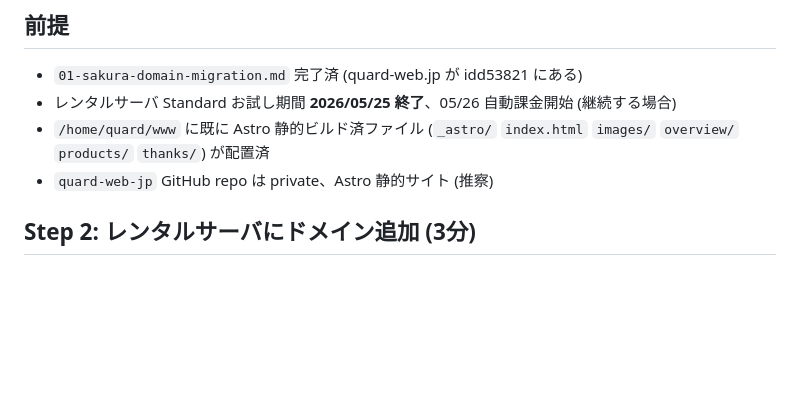
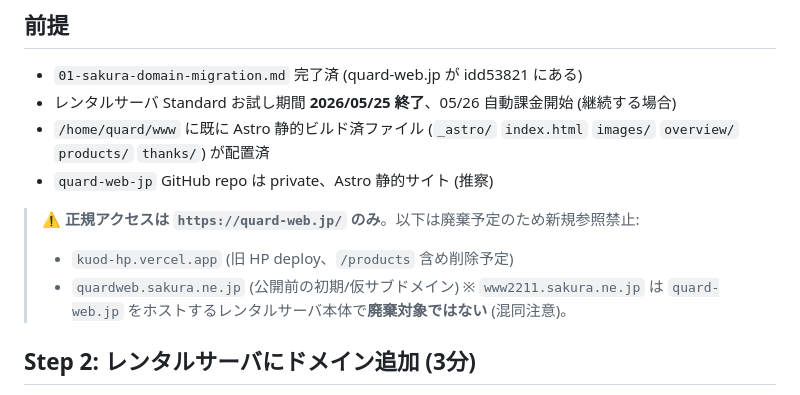
Before and after one commit to riku1215/riku1215, a Markdown page: work-prompts/02-quard-web-deploy.md, the part around the change. Rendered like a GitHub page; blank space fills up the shorter version.

```diff
--- a/work-prompts/02-quard-web-deploy.md
+++ b/work-prompts/02-quard-web-deploy.md
@@ -8,6 +8,11 @@
 - レンタルサーバ Standard お試し期間 **2026/05/25 終了**、05/26 自動課金開始 (継続する場合)
 - `/home/quard/www` に既に Astro 静的ビルド済ファイル (`_astro/` `index.html` `images/` `overview/` `products/` `thanks/`) が配置済
 - `quard-web-jp` GitHub repo は private、Astro 静的サイト (推察)
+
+> ⚠️ **正規アクセスは `https://quard-web.jp/` のみ**。以下は廃棄予定のため新規参照禁止:
+> - `kuod-hp.vercel.app` (旧 HP deploy、`/products` 含め削除予定)
+> - `quardweb.sakura.ne.jp` (公開前の初期/仮サブドメイン)
+> ※ `www2211.sakura.ne.jp` は `quard-web.jp` をホストするレンタルサーバ本体で**廃棄対象ではない** (混同注意)。
 
 ## Step 2: レンタルサーバにドメイン追加 (3分)
 
```
Also changed, not shown: 1-knowledge/project-map-grand.md (+2 -2 lines).
